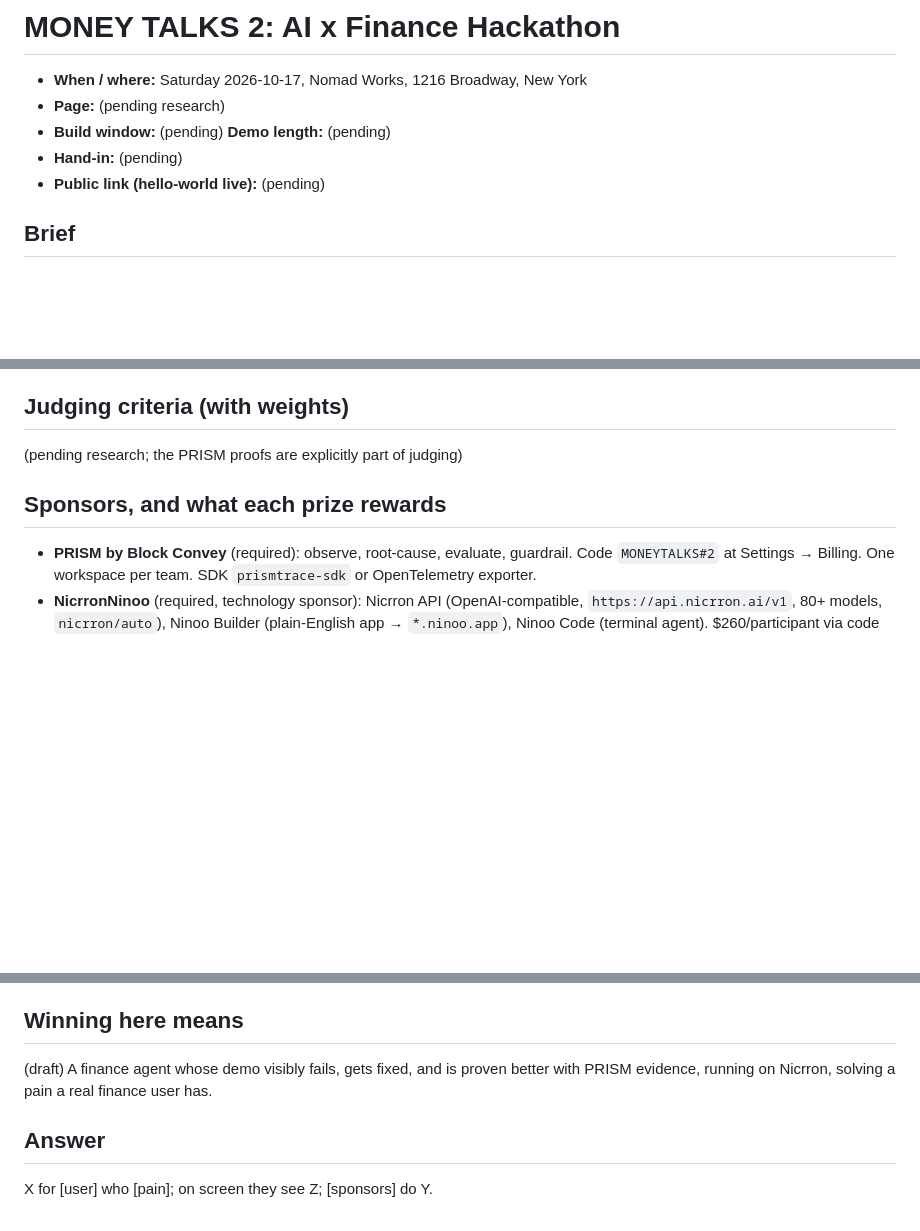
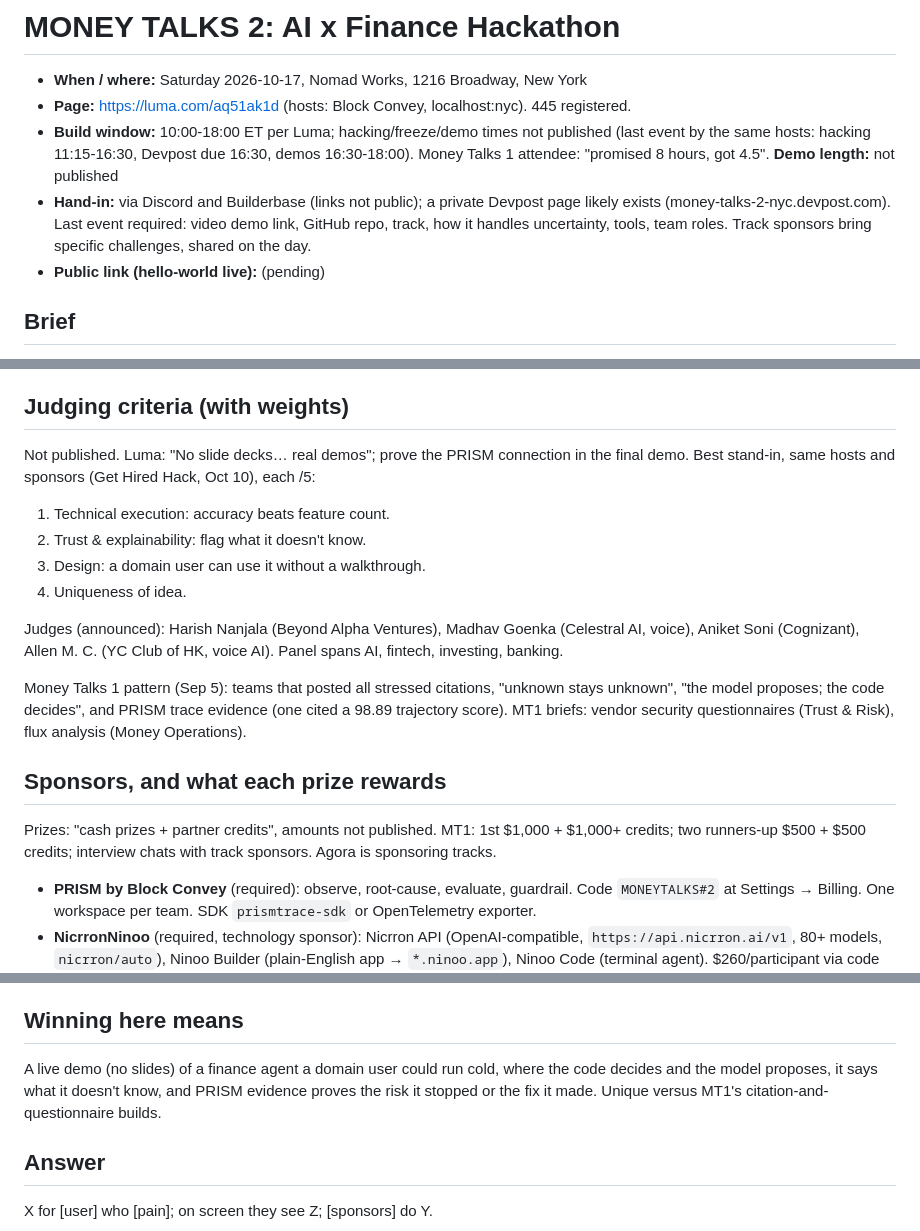
Before and after one commit to Escobar-Luis/quant-bot, a Markdown page: event.md, 3 parts joined by grey strips. Drawn GitHub-style; blank space fills up the shorter version.

```diff
--- a/event.md
+++ b/event.md
@@ -1,9 +1,9 @@
 # MONEY TALKS 2: AI x Finance Hackathon
 
 - **When / where:** Saturday 2026-10-17, Nomad Works, 1216 Broadway, New York
-- **Page:** (pending research)
-- **Build window:** (pending)   **Demo length:** (pending)
-- **Hand-in:** (pending)
+- **Page:** https://luma.com/aq51ak1d (hosts: Block Convey, localhost:nyc). 445 registered.
+- **Build window:** 10:00-18:00 ET per Luma; hacking/freeze/demo times not published (last event by the same hosts: hacking 11:15-16:30, Devpost due 16:30, demos 16:30-18:00). Money Talks 1 attendee: "promised 8 hours, got 4.5".   **Demo length:** not published
+- **Hand-in:** via Discord and Builderbase (links not public); a private Devpost page likely exists (money-talks-2-nyc.devpost.com). Last event required: video demo link, GitHub repo, track, how it handles uncertainty, tools, team roles. Track sponsors bring specific challenges, shared on the day.
 - **Public link (hello-world live):** (pending)
 
 ## Brief
@@ -39,9 +39,18 @@ Safety: made-up or sample data only. No real card numbers, bank logins or person
 PRISM tip from organizers: get 50+ runs into PRISM before fixing anything; clusters and evaluator scores need real runs. 200 runs/day analysed per workspace.
 
 ## Judging criteria (with weights)
-(pending research; the PRISM proofs are explicitly part of judging)
+Not published. Luma: "No slide decks… real demos"; prove the PRISM connection in the final demo. Best stand-in, same hosts and sponsors (Get Hired Hack, Oct 10), each /5:
+1. Technical execution: accuracy beats feature count.
+2. Trust & explainability: flag what it doesn't know.
+3. Design: a domain user can use it without a walkthrough.
+4. Uniqueness of idea.
+
+Judges (announced): Harish Nanjala (Beyond Alpha Ventures), Madhav Goenka (Celestral AI, voice), Aniket Soni (Cognizant), Allen M. C. (YC Club of HK, voice AI). Panel spans AI, fintech, investing, banking.
+
+Money Talks 1 pattern (Sep 5): teams that posted all stressed citations, "unknown stays unknown", "the model proposes; the code decides", and PRISM trace evidence (one cited a 98.89 trajectory score). MT1 briefs: vendor security questionnaires (Trust & Risk), flux analysis (Money Operations).
 
 ## Sponsors, and what each prize rewards
+Prizes: "cash prizes + partner credits", amounts not published. MT1: 1st $1,000 + $1,000+ credits; two runners-up $500 + $500 credits; interview chats with track sponsors. Agora is sponsoring tracks.
 - **PRISM by Block Convey** (required): observe, root-cause, evaluate, guardrail. Code `MONEYTALKS#2` at Settings → Billing. One workspace per team. SDK `prismtrace-sdk` or OpenTelemetry exporter.
 - **NicrronNinoo** (required, technology sponsor): Nicrron API (OpenAI-compatible, `https://api.nicrron.ai/v1`, 80+ models, `nicrron/auto`), Ninoo Builder (plain-English app → `*.ninoo.app`), Ninoo Code (terminal agent). $260/participant via code `FINTECH-LPBMK`. Credits expire 2026-10-18 18:00 ET.
 - **ElevenLabs** (optional): voice/chat agents, TTS, transcription. Free Creator month via their Discord #coupon-codes. Showcase submission for merch.
@@ -50,7 +59,7 @@ PRISM tip from organizers: get 50+ runs into PRISM before fixing anything; clust
 Sponsor tech (Track A): do we understand PRISM + Nicrron well enough to apply them creatively? The track proofs make PRISM's observe → fix → prove loop the centre of the demo.
 
 ## Winning here means
-(draft) A finance agent whose demo visibly fails, gets fixed, and is proven better with PRISM evidence, running on Nicrron, solving a pain a real finance user has.
+A live demo (no slides) of a finance agent a domain user could run cold, where the code decides and the model proposes, it says what it doesn't know, and PRISM evidence proves the risk it stopped or the fix it made. Unique versus MT1's citation-and-questionnaire builds.
 
 ## Answer
 X for [user] who [pain]; on screen they see Z; [sponsors] do Y.
```
Also changed, not shown: notes/ideas.md (+14 -5 lines).
